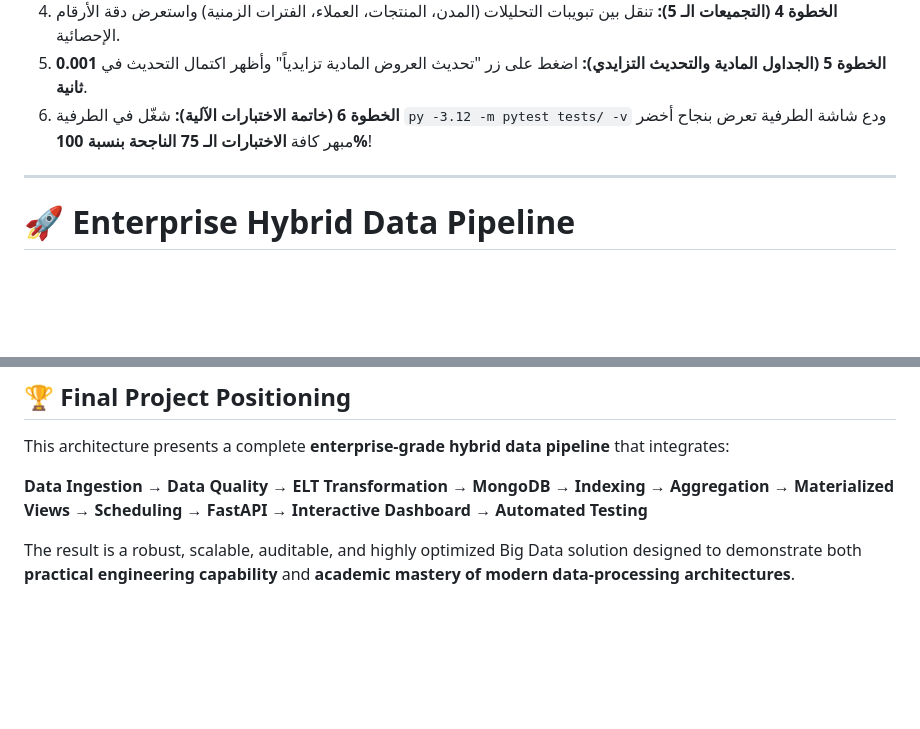
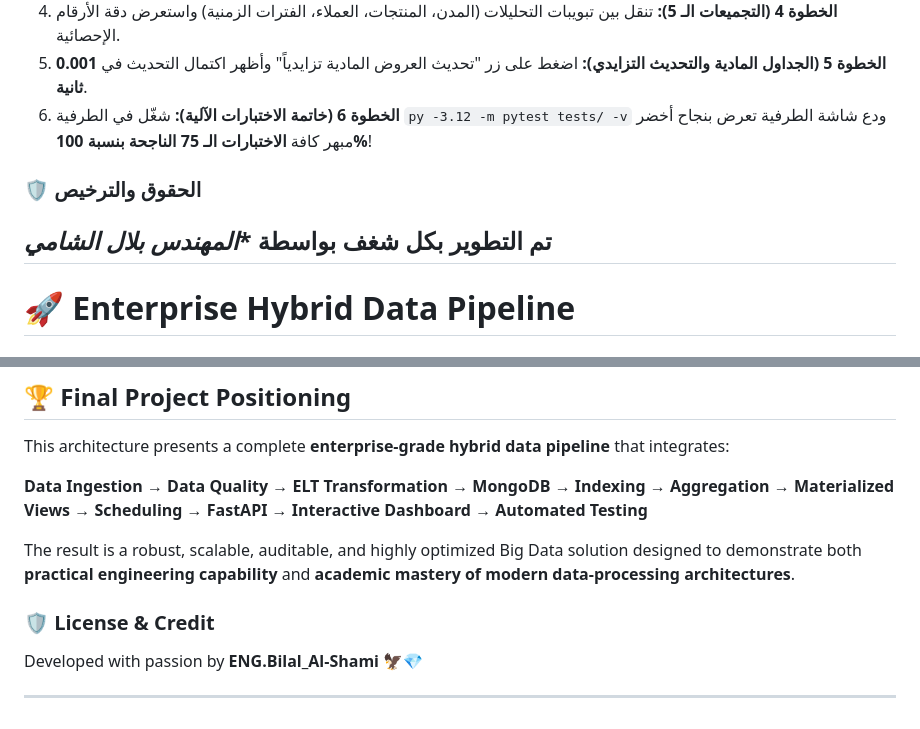
Before and after one commit to Bilal-AlShami/bigdata-hybrid-pipeline, a Markdown page: README.md, 2 parts joined by grey strips. Drawn GitHub-style; blank space fills up the shorter version.

Commit message:
Update README with license and credit information
Added license and credit section to README.

```diff
--- a/README.md
+++ b/README.md
@@ -619,6 +619,9 @@ ecommerce_db
 5. **الخطوة 5 (الجداول المادية والتحديث التزايدي):** اضغط على زر "تحديث العروض المادية تزايدياً" وأظهر اكتمال التحديث في **0.001 ثانية**.
 6. **الخطوة 6 (خاتمة الاختبارات الآلية):** شغّل في الطرفية `py -3.12 -m pytest tests/ -v` ودع شاشة الطرفية تعرض بنجاح أخضر مبهر كافة **الاختبارات الـ 75 الناجحة بنسبة 100%**!
 
+
+### 🛡️ الحقوق والترخيص
+تم التطوير بكل شغف بواسطة **المهندس بلال الشامي*
 ---
 # 🚀 Enterprise Hybrid Data Pipeline
 
@@ -1360,3 +1363,7 @@ This architecture presents a complete **enterprise-grade hybrid data pipeline**
 **Data Ingestion → Data Quality → ELT Transformation → MongoDB → Indexing → Aggregation → Materialized Views → Scheduling → FastAPI → Interactive Dashboard → Automated Testing**
 
 The result is a robust, scalable, auditable, and highly optimized Big Data solution designed to demonstrate both **practical engineering capability** and **academic mastery of modern data-processing architectures**.
+### 🛡️ License & Credit
+Developed with passion by **ENG.Bilal_Al-Shami** 🦅💎
+
+---
```
